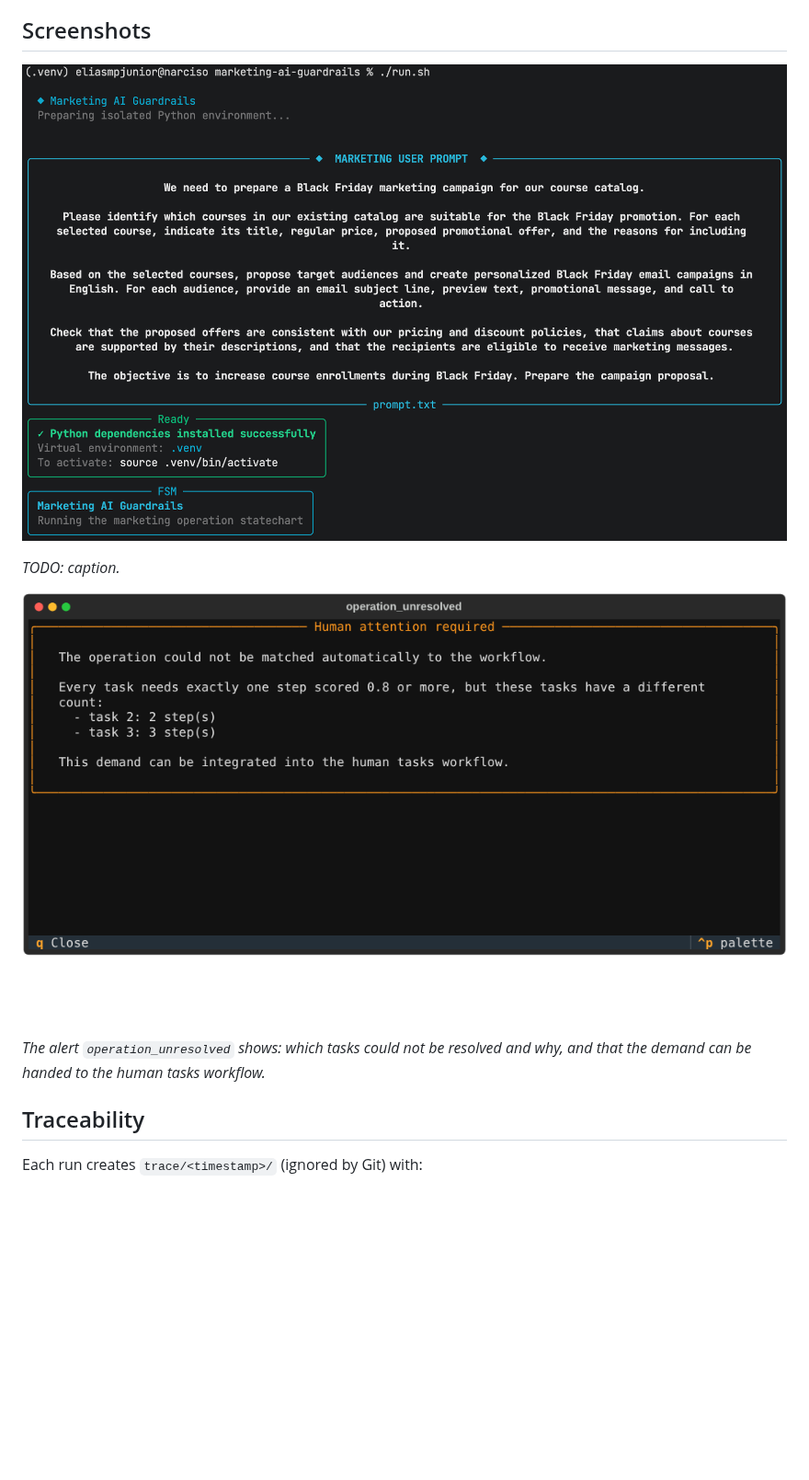
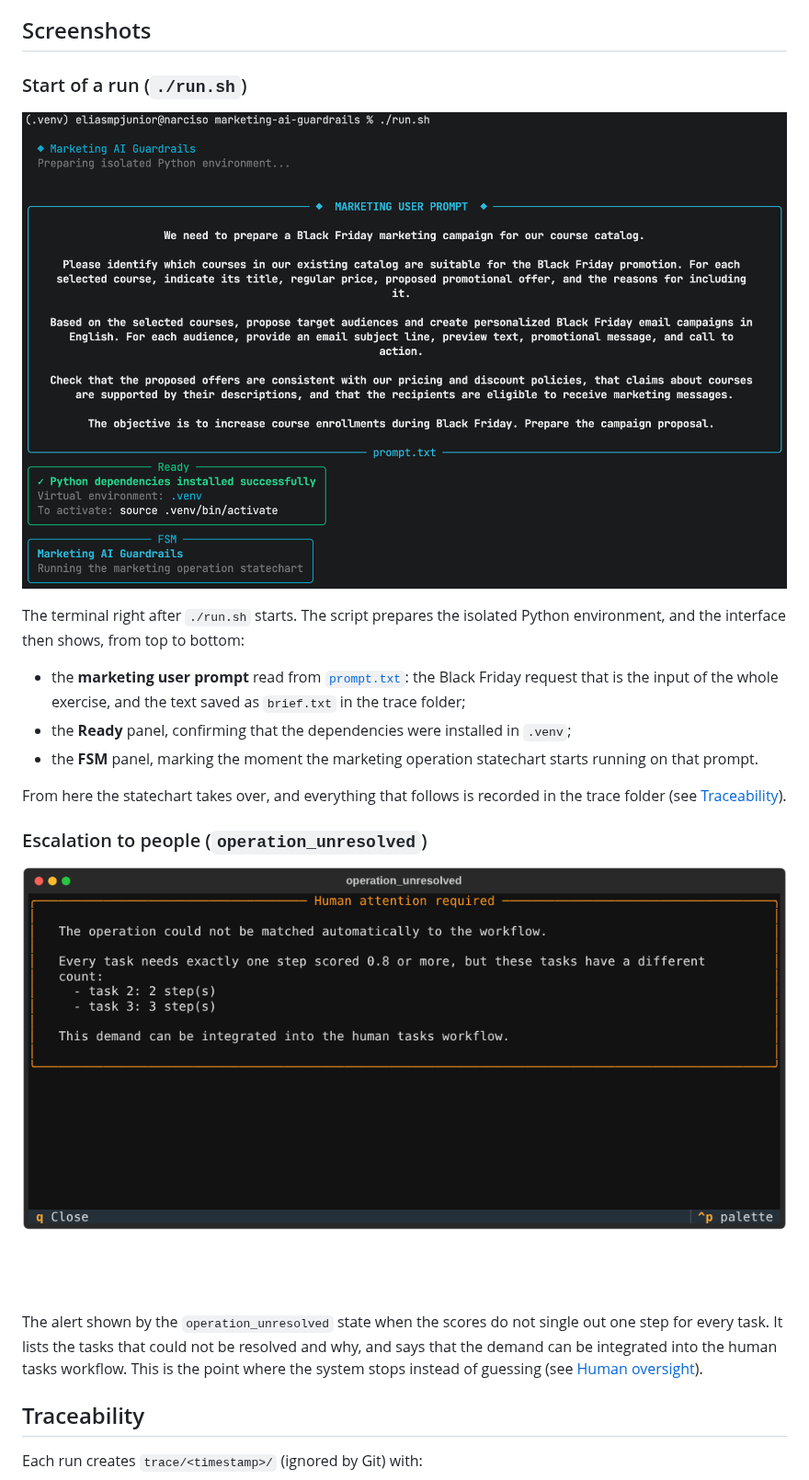
Before and after one commit to EliasMPJunior/marketing-ai-guardrails, a Markdown page: README.md, the part around the change. Shown at 92% size. GitHub-like rendering; blank space fills up the shorter version.

Commit message:
docs: rename the run screenshot and explain it in the README
Co-Authored-By: Claude Sonnet 5.5 <noreply@anthropic.com>
Claude-Session: https://claude.ai/code/session_01JtekNKQCUGjQrjZmUf3Erk

```diff
--- a/README.md
+++ b/README.md
@@ -109,13 +109,23 @@ People are required wherever the conditions themselves need judgment:
 
 ## Screenshots
 
-![Screenshot](docs/screenshot.png)
+### Start of a run (`./run.sh`)
 
-*TODO: caption.*
+![Terminal output of ./run.sh: the marketing prompt, the dependency setup and the start of the statechart](docs/run_startup.png)
 
-![Alert shown by operation_unresolved](docs/operation_unresolved_alert.png)
+The terminal right after `./run.sh` starts. The script prepares the isolated Python environment, and the interface then shows, from top to bottom:
 
-*The alert `operation_unresolved` shows: which tasks could not be resolved and why, and that the demand can be handed to the human tasks workflow.*
+- the **marketing user prompt** read from [`prompt.txt`](prompt.txt): the Black Friday request that is the input of the whole exercise, and the text saved as `brief.txt` in the trace folder;
+- the **Ready** panel, confirming that the dependencies were installed in `.venv`;
+- the **FSM** panel, marking the moment the marketing operation statechart starts running on that prompt.
+
+From here the statechart takes over, and everything that follows is recorded in the trace folder (see [Traceability](#traceability)).
+
+### Escalation to people (`operation_unresolved`)
+
+![Alert shown when a demand cannot be resolved automatically](docs/operation_unresolved_alert.png)
+
+The alert shown by the `operation_unresolved` state when the scores do not single out one step for every task. It lists the tasks that could not be resolved and why, and says that the demand can be integrated into the human tasks workflow. This is the point where the system stops instead of guessing (see [Human oversight](#human-oversight)).
 
 ## Traceability
 
```
Also changed, not shown: docs/run_startup.png (renamed from docs/screenshot.png).
